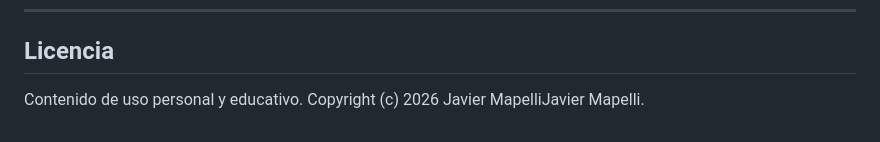
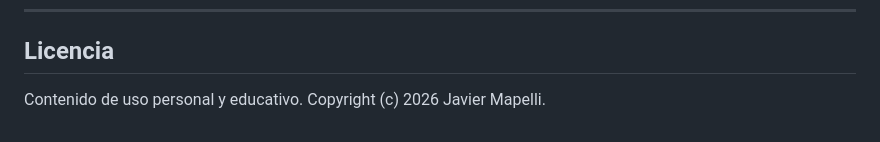
Before and after one commit to xavimape/claude-guide, a Markdown page: README.md, the part around the change. Rendered like a GitHub page.

Commit message:
Fix copyright formatting in README.md

```diff
--- a/README.md
+++ b/README.md
@@ -119,4 +119,4 @@ Sin frameworks, sin bundlers, sin dependencias npm. Funciona offline desde `file
 ## Licencia
 
 Contenido de uso personal y educativo.
-Copyright (c) 2026 Javier MapelliJavier Mapelli.
+Copyright (c) 2026 Javier Mapelli.
```
